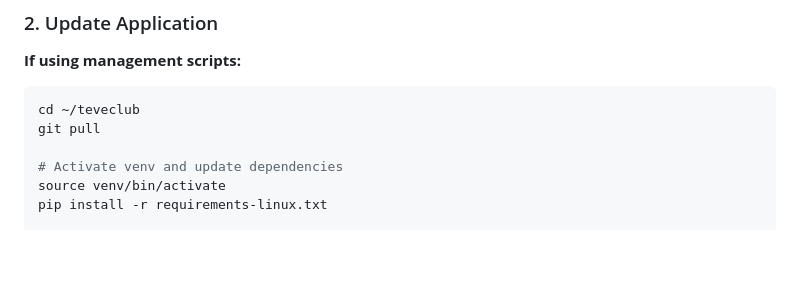
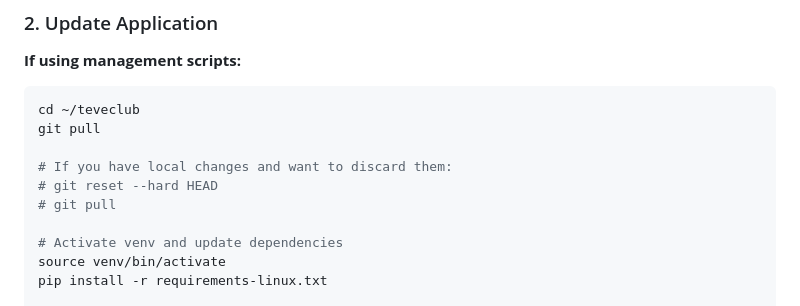
Before and after one commit to iceman-twitch/teveclub, a Markdown page: AWS_SETUP.md, the part around one of its changes. Rendered like a GitHub page; blank space fills up the shorter version.

```diff
--- a/AWS_SETUP.md
+++ b/AWS_SETUP.md
@@ -356,6 +356,10 @@ sudo journalctl -u teveclub -f
 cd ~/teveclub
 git pull
 
+# If you have local changes and want to discard them:
+# git reset --hard HEAD
+# git pull
+
 # Activate venv and update dependencies
 source venv/bin/activate
 pip install -r requirements-linux.txt
```
Also changed, not shown: other parts of AWS_SETUP.md (+81 -0 lines).
